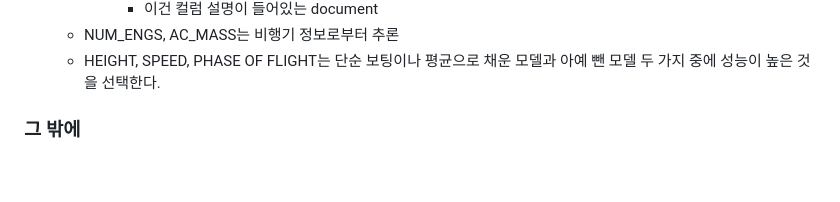
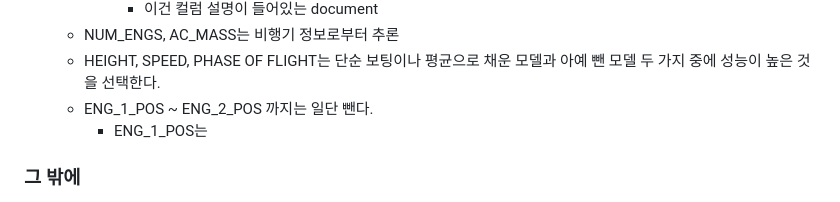
Before and after one commit to hj-22/2025-1-DM_Proj, a Markdown page: README.md, the part around the change. Drawn GitHub-style; blank space fills up the shorter version.

```diff
--- a/README.md
+++ b/README.md
@@ -46,6 +46,8 @@ https://science.ebird.org/en/use-ebird-data/download-ebird-data-products
         - 이건 컬럼 설명이 들어있는 document
   - NUM_ENGS, AC_MASS는 비행기 정보로부터 추론
   - HEIGHT, SPEED, PHASE OF FLIGHT는 단순 보팅이나 평균으로 채운 모델과 아예 뺀 모델 두 가지 중에 성능이 높은 것을 선택한다.
+  - ENG_1_POS ~ ENG_2_POS 까지는 일단 뺀다.
+      - ENG_1_POS는
 
 ### 그 밖에
 - TIME 버리고 TIME_OF_DAY만 쓰기
```
